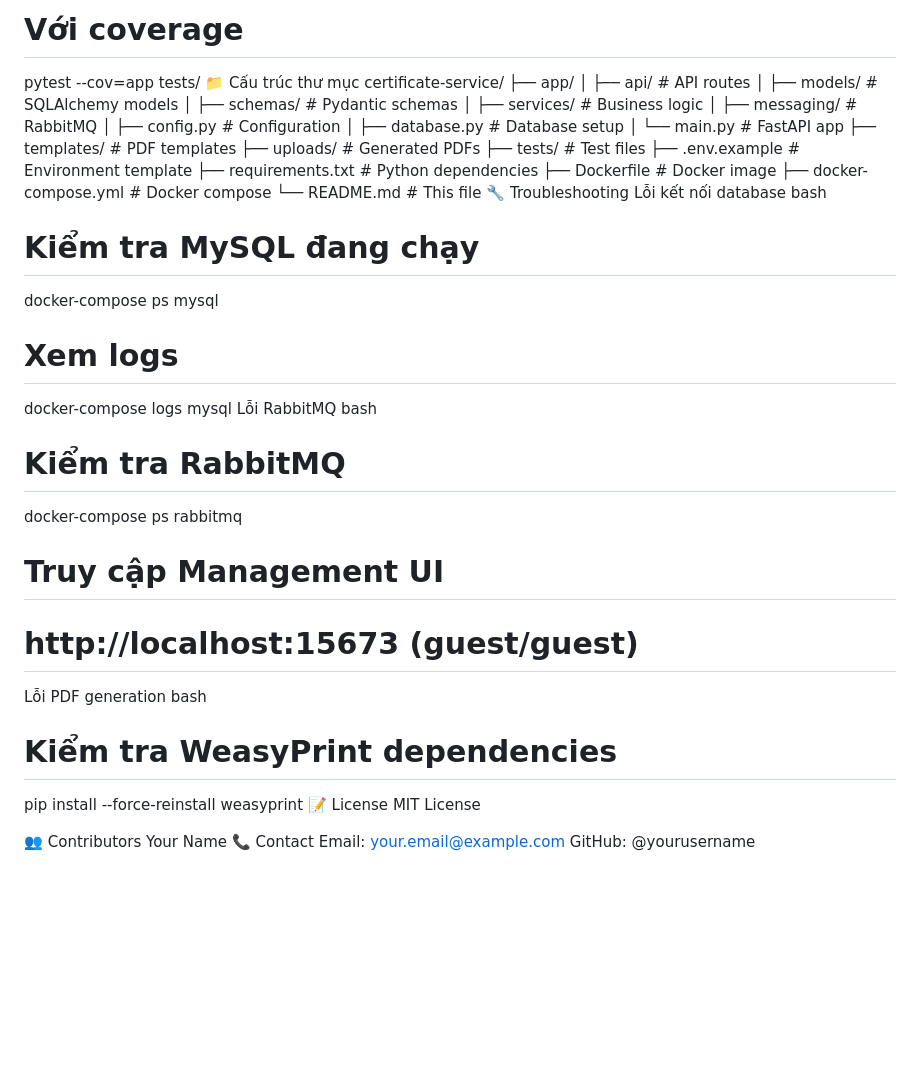
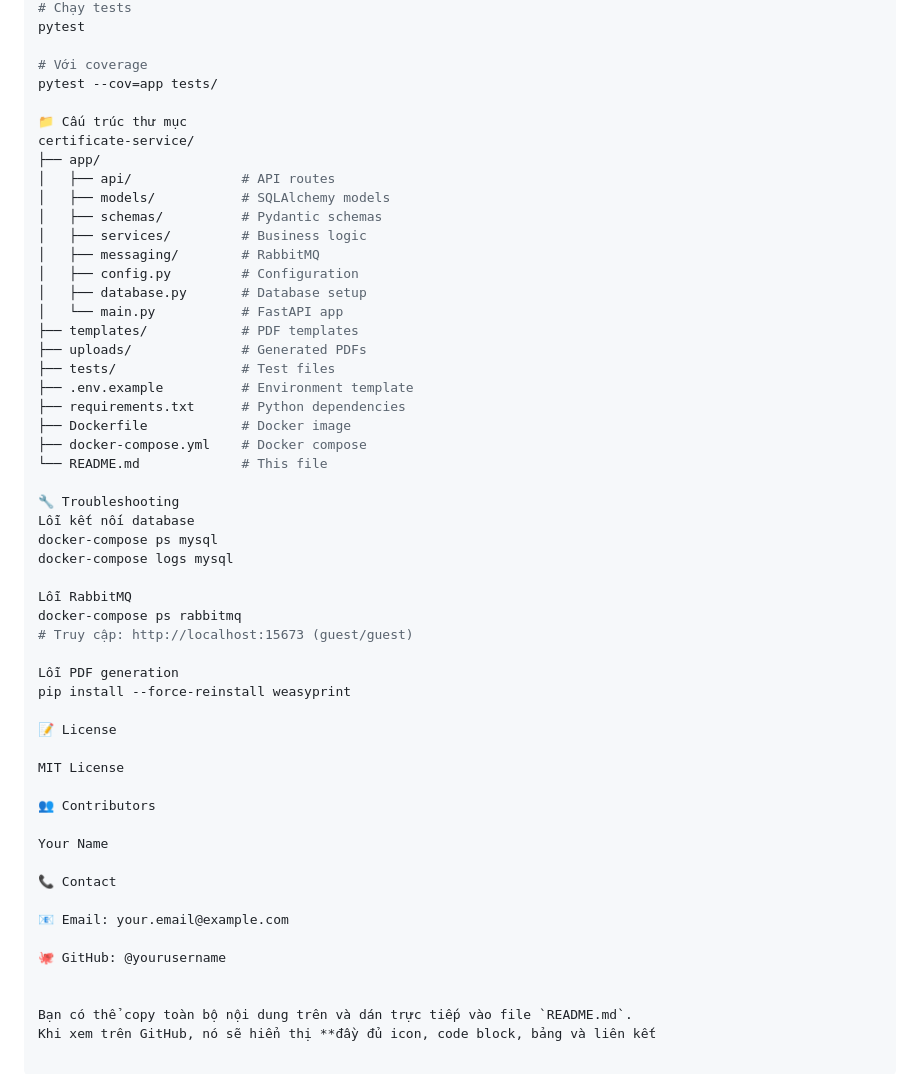
Before and after one commit to Dev-Hoag/Demo_Project_CarbonVehicle, a Markdown page: README.md, the part around one of its changes. Drawn GitHub-style; blank space fills up the shorter version.

```diff
--- a/README.md
+++ b/README.md
@@ -190,6 +217,7 @@ pytest
 
 # Với coverage
 pytest --cov=app tests/
+
 📁 Cấu trúc thư mục
 certificate-service/
 ├── app/
@@ -209,30 +237,33 @@ certificate-service/
 ├── Dockerfile            # Docker image
 ├── docker-compose.yml    # Docker compose
 └── README.md             # This file
+
 🔧 Troubleshooting
 Lỗi kết nối database
-bash
-# Kiểm tra MySQL đang chạy
 docker-compose ps mysql
+docker-compose logs mysql
 
-# Xem logs
-docker-compose logs mysql
 Lỗi RabbitMQ
-bash
-# Kiểm tra RabbitMQ
 docker-compose ps rabbitmq
+# Truy cập: http://localhost:15673 (guest/guest)
 
-# Truy cập Management UI
-# http://localhost:15673 (guest/guest)
 Lỗi PDF generation
-bash
-# Kiểm tra WeasyPrint dependencies
 pip install --force-reinstall weasyprint
+
 📝 License
+
 MIT License
 
 👥 Contributors
+
 Your Name
+
 📞 Contact
-Email: your.email@example.com
-GitHub: @yourusername
+
+📧 Email: your.email@example.com
+
+🐙 GitHub: @yourusername
+
+
+Bạn có thể copy toàn bộ nội dung trên và dán trực tiếp vào file `README.md`.
+Khi xem trên GitHub, nó sẽ hiển thị **đầy đủ icon, code block, bảng và liên kết
```
Also changed, not shown: other parts of README.md (+105 -78 lines).
